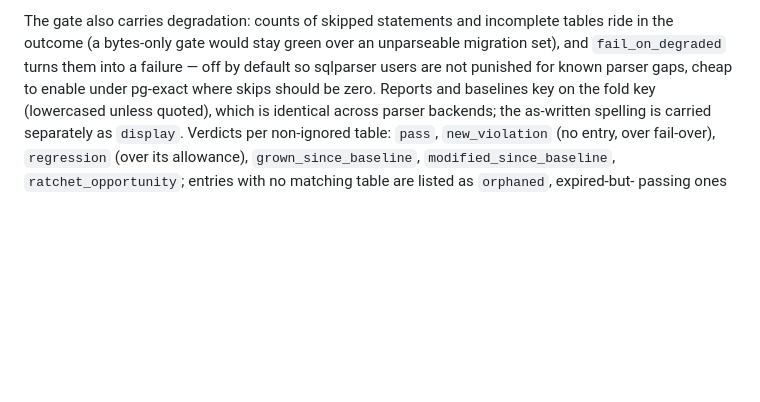
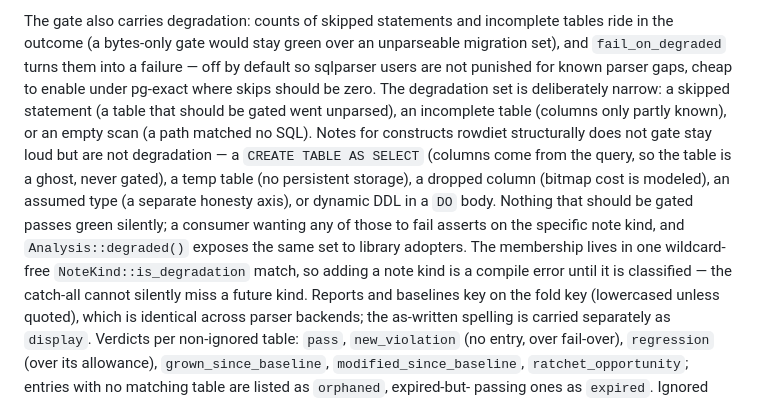
Before and after one commit to rowdiet/rowdiet, a Markdown page: docs/design.md, the part around the change. Rendered like a GitHub page; blank space fills up the shorter version.

Commit message:
docs(design): record the deliberate degradation membership
The set fail_on_degraded acts on is narrow by decision, not omission:
skipped statement, incomplete table, empty scan. Constructs rowdiet
structurally does not gate (CTAS ghosts, temp tables, dropped columns,
assumed types, dynamic DO DDL) stay loud notes but are not degradation,
because nothing that should be gated passes green silently and a
consumer can assert on the specific kind.

```diff
--- a/docs/design.md
+++ b/docs/design.md
@@ -174,6 +174,16 @@ The gate also carries degradation: counts of skipped statements and incomplete t
 the outcome (a bytes-only gate would stay green over an unparseable migration set), and
 `fail_on_degraded` turns them into a failure — off by default so sqlparser users are not
 punished for known parser gaps, cheap to enable under pg-exact where skips should be zero.
+The degradation set is deliberately narrow: a skipped statement (a table that should be gated
+went unparsed), an incomplete table (columns only partly known), or an empty scan (a path
+matched no SQL). Notes for constructs rowdiet structurally does not gate stay loud but are not
+degradation — a `CREATE TABLE AS SELECT` (columns come from the query, so the table is a ghost,
+never gated), a temp table (no persistent storage), a dropped column (bitmap cost is modeled),
+an assumed type (a separate honesty axis), or dynamic DDL in a `DO` body. Nothing that should be
+gated passes green silently; a consumer wanting any of those to fail asserts on the specific note
+kind, and `Analysis::degraded()` exposes the same set to library adopters. The membership lives
+in one wildcard-free `NoteKind::is_degradation` match, so adding a note kind is a compile error
+until it is classified — the catch-all cannot silently miss a future kind.
 Reports and baselines key on the fold key (lowercased unless quoted), which is identical across
 parser backends; the as-written spelling is carried separately as `display`. Verdicts per
 non-ignored table: `pass`, `new_violation` (no entry, over fail-over),
```
